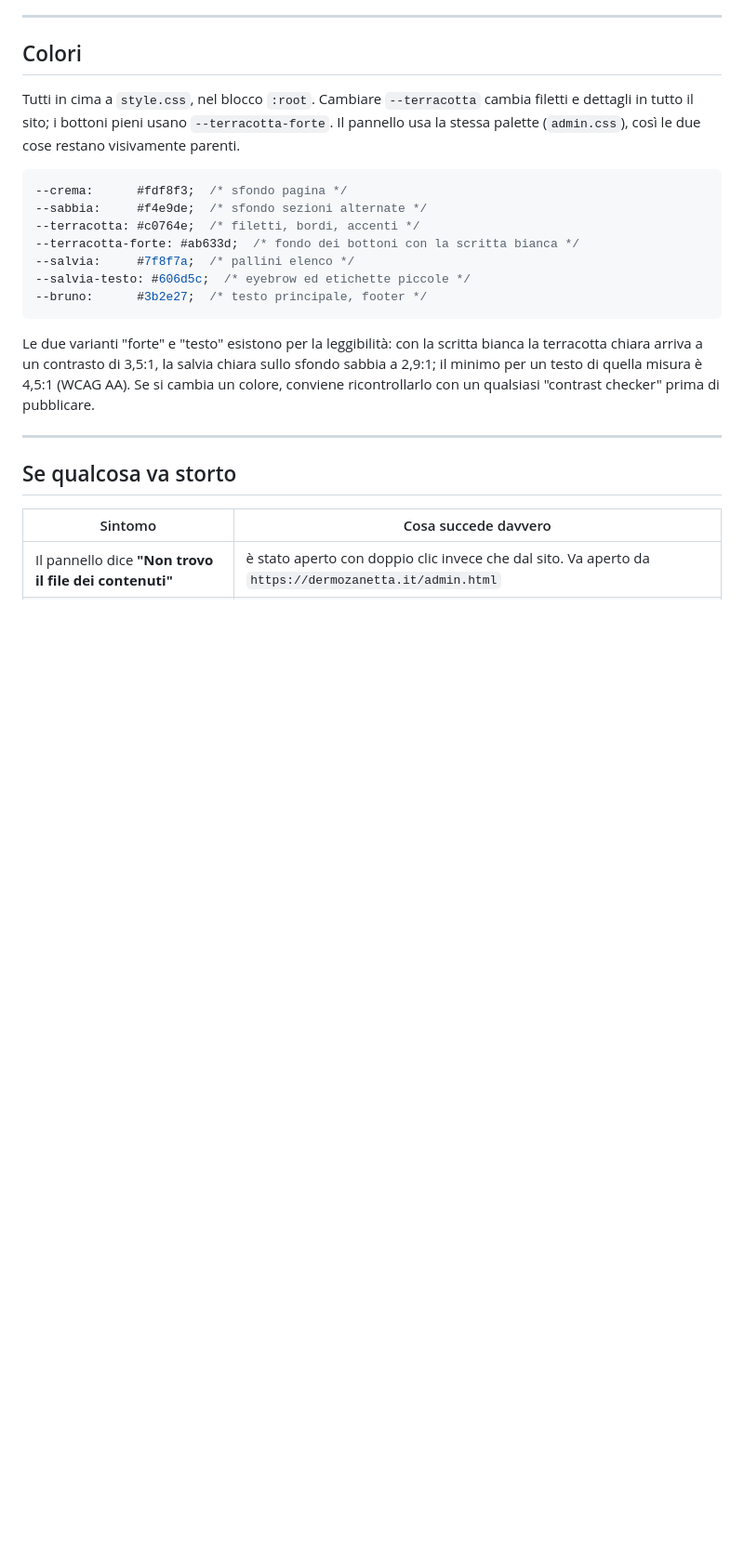
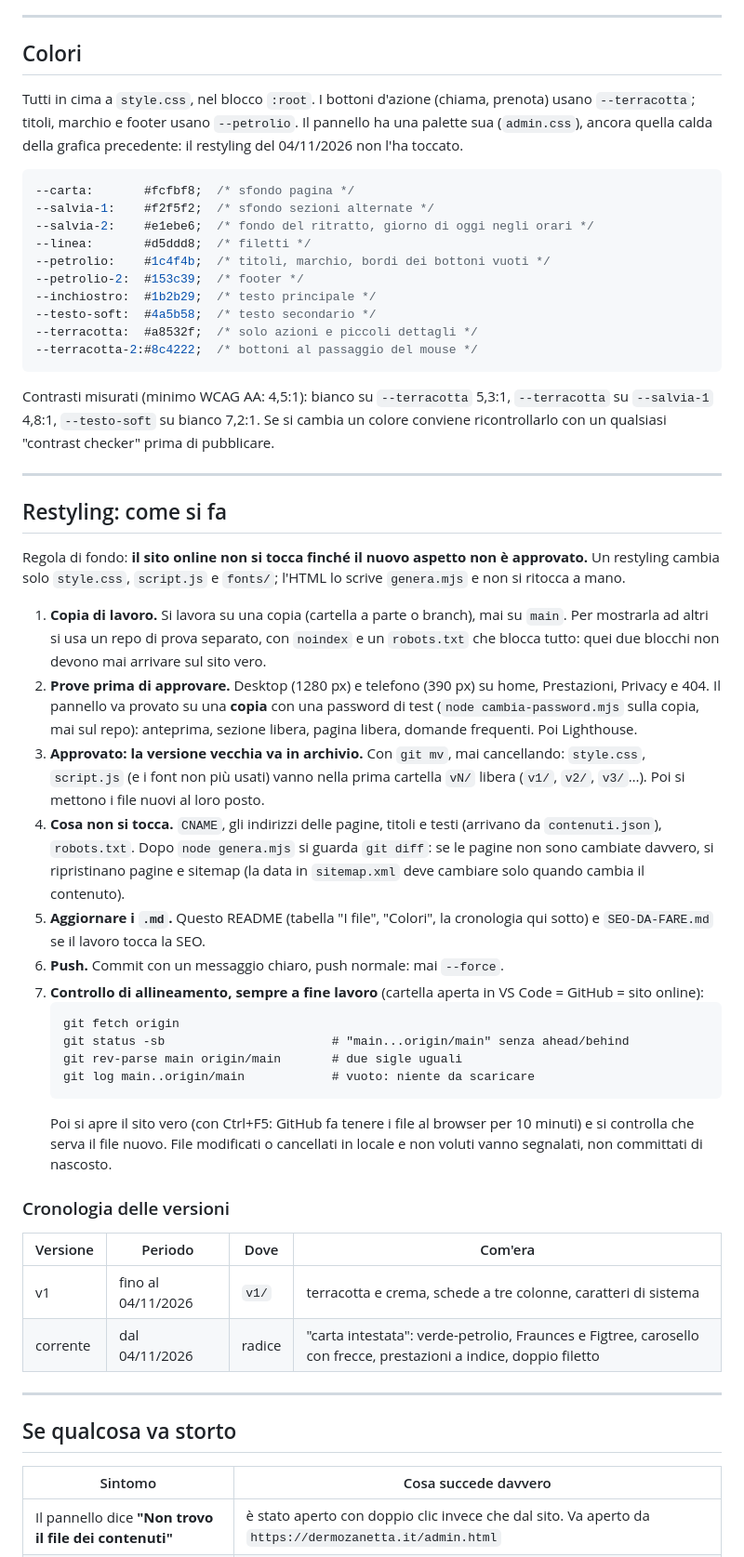
Before and after one commit to filippoborioli-ai/dermoZanetta---easy, a Markdown page: README.md, the part around one of its changes. Shown at 93% size. Drawn GitHub-style; blank space fills up the shorter version.

Commit message:
Documentazione: procedura di restyling, file e colori aggiornati, CLAUDE.md
- README: tabella dei file (fonts/, v1/), sezione Colori nuova, sezione
  'Restyling: come si fa' con cronologia delle versioni
- CLAUDE.md: regole per il lavoro di restyling e il controllo di allineamento

Co-Authored-By: Claude Sonnet 5.5 <noreply@anthropic.com>

````diff
--- a/README.md
+++ b/README.md
@@ -421,25 +423,75 @@ ven 10–17, sabato e domenica chiuso.
 
 ## Colori
 
-Tutti in cima a `style.css`, nel blocco `:root`. Cambiare `--terracotta` cambia
-filetti e dettagli in tutto il sito; i bottoni pieni usano `--terracotta-forte`. Il pannello usa la stessa palette
-(`admin.css`), così le due cose restano visivamente parenti.
+Tutti in cima a `style.css`, nel blocco `:root`. I bottoni d'azione (chiama,
+prenota) usano `--terracotta`; titoli, marchio e footer usano `--petrolio`.
+Il pannello ha una palette sua (`admin.css`), ancora quella calda della grafica
+precedente: il restyling del 04/11/2026 non l'ha toccato.
 
 ```css
---crema:      #fdf8f3;  /* sfondo pagina */
---sabbia:     #f4e9de;  /* sfondo sezioni alternate */
---terracotta: #c0764e;  /* filetti, bordi, accenti */
---terracotta-forte: #ab633d;  /* fondo dei bottoni con la scritta bianca */
---salvia:     #7f8f7a;  /* pallini elenco */
---salvia-testo: #606d5c;  /* eyebrow ed etichette piccole */
---bruno:      #3b2e27;  /* testo principale, footer */
+--carta:       #fcfbf8;  /* sfondo pagina */
+--salvia-1:    #f2f5f2;  /* sfondo sezioni alternate */
+--salvia-2:    #e1ebe6;  /* fondo del ritratto, giorno di oggi negli orari */
+--linea:       #d5ddd8;  /* filetti */
+--petrolio:    #1c4f4b;  /* titoli, marchio, bordi dei bottoni vuoti */
+--petrolio-2:  #153c39;  /* footer */
+--inchiostro:  #1b2b29;  /* testo principale */
+--testo-soft:  #4a5b58;  /* testo secondario */
+--terracotta:  #a8532f;  /* solo azioni e piccoli dettagli */
+--terracotta-2:#8c4222;  /* bottoni al passaggio del mouse */
 ```
 
-Le due varianti "forte" e "testo" esistono per la leggibilità: con la scritta
-bianca la terracotta chiara arriva a un contrasto di 3,5:1, la salvia chiara sullo
-sfondo sabbia a 2,9:1; il minimo per un testo di quella misura è 4,5:1 (WCAG AA).
-Se si cambia un colore, conviene ricontrollarlo con un qualsiasi "contrast
-checker" prima di pubblicare.
+Contrasti misurati (minimo WCAG AA: 4,5:1): bianco su `--terracotta` 5,3:1,
+`--terracotta` su `--salvia-1` 4,8:1, `--testo-soft` su bianco 7,2:1. Se si cambia
+un colore conviene ricontrollarlo con un qualsiasi "contrast checker" prima di
+pubblicare.
+
+---
+
+## Restyling: come si fa
+
+Regola di fondo: **il sito online non si tocca finché il nuovo aspetto non è
+approvato.** Un restyling cambia solo `style.css`, `script.js` e `fonts/`;
+l'HTML lo scrive `genera.mjs` e non si ritocca a mano.
+
+1. **Copia di lavoro.** Si lavora su una copia (cartella a parte o branch), mai
+   su `main`. Per mostrarla ad altri si usa un repo di prova separato, con
+   `noindex` e un `robots.txt` che blocca tutto: quei due blocchi non devono mai
+   arrivare sul sito vero.
+2. **Prove prima di approvare.** Desktop (1280 px) e telefono (390 px) su home,
+   Prestazioni, Privacy e 404. Il pannello va provato su una **copia** con una
+   password di test (`node cambia-password.mjs` sulla copia, mai sul repo):
+   anteprima, sezione libera, pagina libera, domande frequenti. Poi Lighthouse.
+3. **Approvato: la versione vecchia va in archivio.** Con `git mv`, mai
+   cancellando: `style.css`, `script.js` (e i font non più usati) vanno nella
+   prima cartella `vN/` libera (`v1/`, `v2/`, `v3/`…). Poi si mettono i file nuovi
+   al loro posto.
+4. **Cosa non si tocca.** `CNAME`, gli indirizzi delle pagine, titoli e testi
+   (arrivano da `contenuti.json`), `robots.txt`. Dopo `node genera.mjs` si guarda
+   `git diff`: se le pagine non sono cambiate davvero, si ripristinano pagine e
+   sitemap (la data in `sitemap.xml` deve cambiare solo quando cambia il
+   contenuto).
+5. **Aggiornare i `.md`.** Questo README (tabella "I file", "Colori", la
+   cronologia qui sotto) e `SEO-DA-FARE.md` se il lavoro tocca la SEO.
+6. **Push.** Commit con un messaggio chiaro, push normale: mai `--force`.
+7. **Controllo di allineamento, sempre a fine lavoro** (cartella aperta in
+   VS Code = GitHub = sito online):
+   ```
+   git fetch origin
+   git status -sb                       # "main...origin/main" senza ahead/behind
+   git rev-parse main origin/main       # due sigle uguali
+   git log main..origin/main            # vuoto: niente da scaricare
+   ```
+   Poi si apre il sito vero (con Ctrl+F5: GitHub fa tenere i file al browser per
+   10 minuti) e si controlla che serva il file nuovo. File modificati o
+   cancellati in locale e non voluti vanno segnalati, non committati di nascosto.
+
+### Cronologia delle versioni
+
+| Versione | Periodo | Dove | Com'era |
+|---|---|---|---|
+| v1 | fino al 04/11/2026 | `v1/` | terracotta e crema, schede a tre colonne, caratteri di sistema |
+| corrente | dal 04/11/2026 | radice | "carta intestata": verde-petrolio, Fraunces e Figtree, carosello con frecce, prestazioni a indice, doppio filetto |
 
 ---
 
````
Also changed, not shown: other parts of README.md (+4 -2 lines), CLAUDE.md (added, +19 -0 lines).
